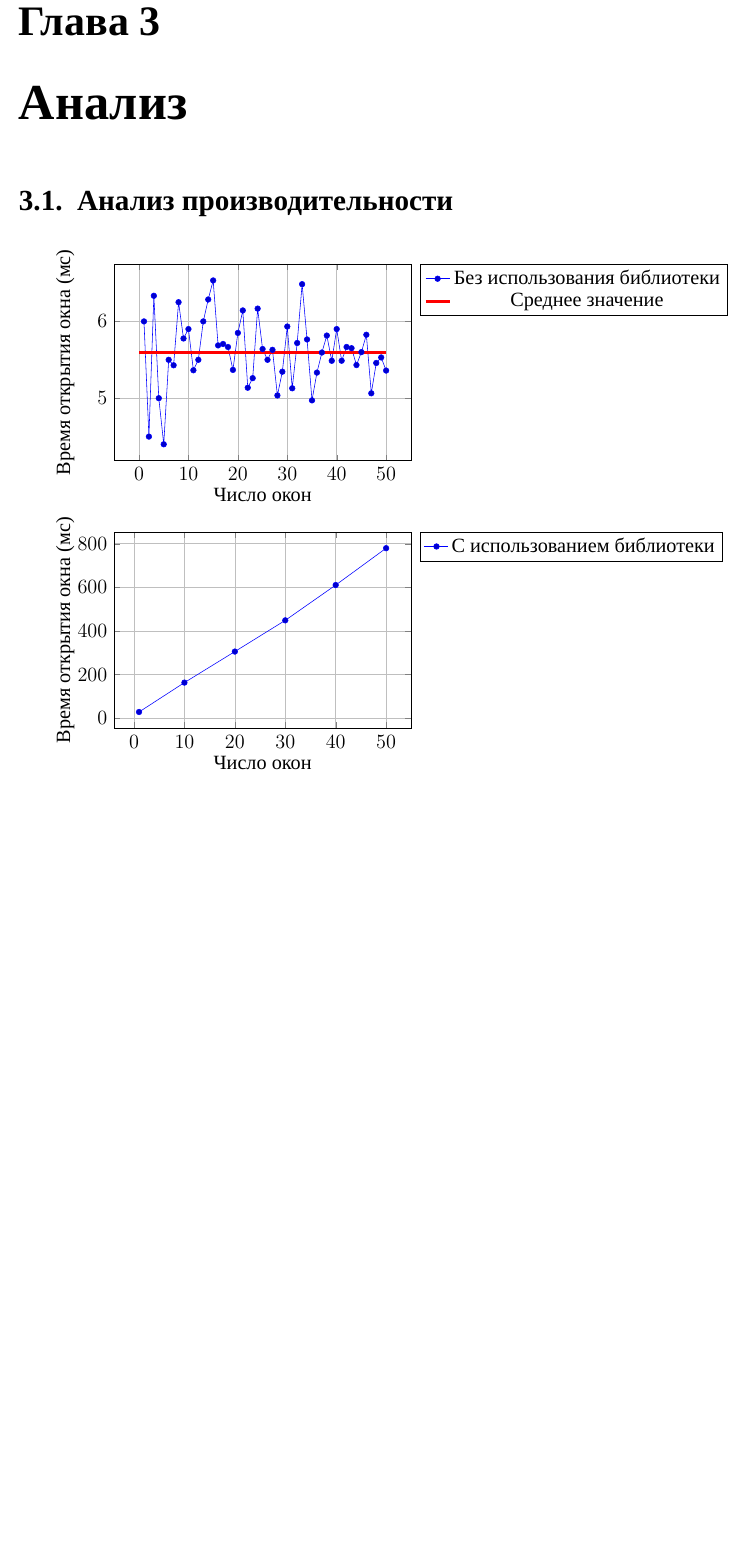
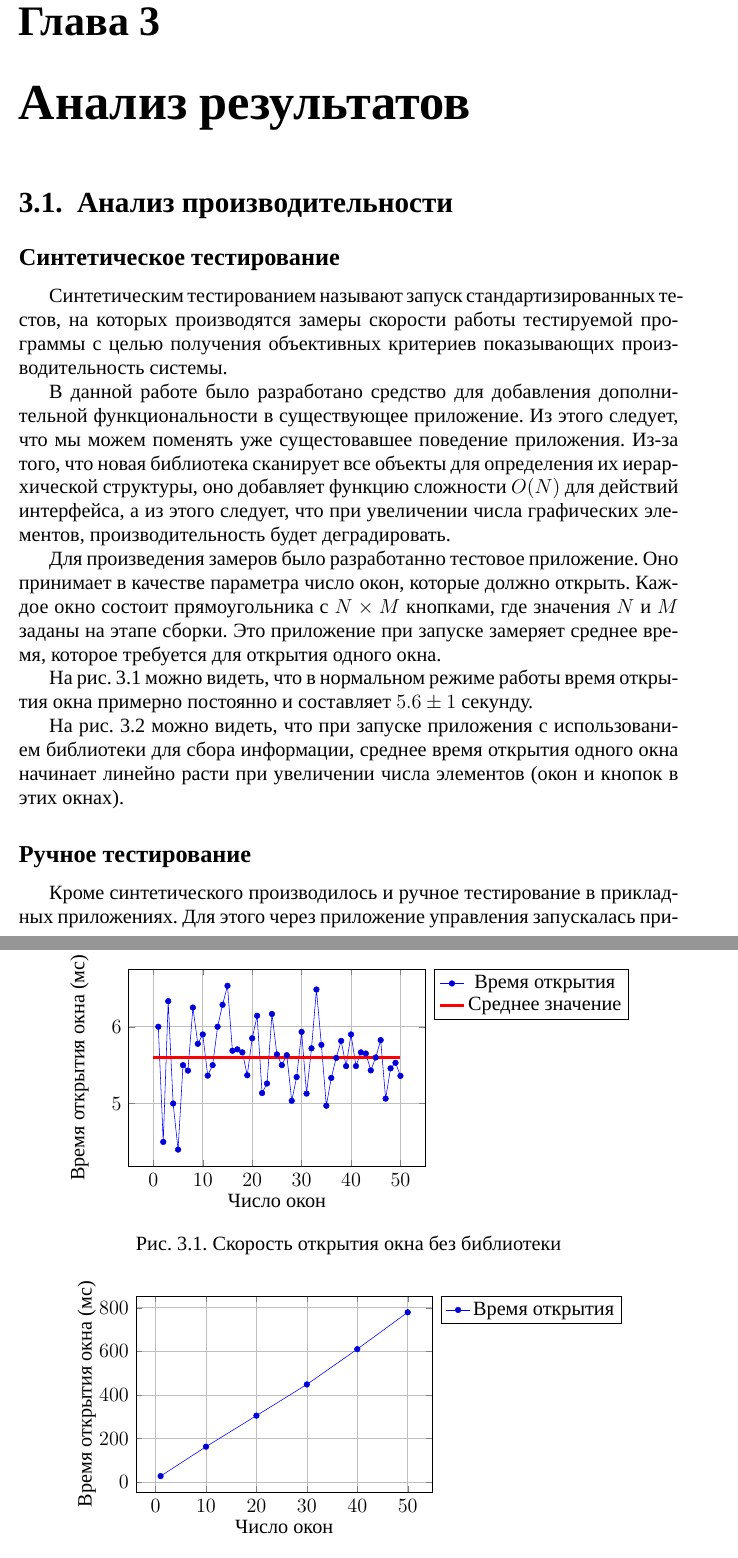
Before and after one commit to Diadlo/Dissertation, a LaTeX thesis (dissertation.tex, which reads chapter3.tex, chapter3/performance.tex, schemes/lib-perf.tex): part of page 32 of 36 before the commit and two parts of pages 32 and 33 of 37 after it, the two joined at a grey line, cut so that both start at the same text, the shorter picture padded with empty space. Compiled offline with XeLaTeX; a missing font is replaced by an installed copy or a similar font.

Commit message:
Update chapter 3

```diff
--- a/chapter3.tex
+++ b/chapter3.tex
@@ -1,4 +1,4 @@
-\chapter{Анализ}
+\chapter{Анализ результатов}
 
 \input{chapter3/performance.tex}
 \input{chapter3/improvements.tex}
--- a/chapter3/performance.tex
+++ b/chapter3/performance.tex
@@ -1,87 +1,45 @@
 \section{Анализ производительности}
 
-\begin{filecontents*}{normal.csv}
-	num,timeout
-	1,6
-	2,4.5
-	3,6.33333
-	4,5
-	5,4.4
-	6,5.5
-	7,5.42857
-	8,6.25
-	9,5.77778
-	10,5.9
-	11,5.36364
-	12,5.5
-	13,6
-	14,6.28571
-	15,6.53333
-	16,5.6875
-	17,5.70588
-	18,5.66667
-	19,5.36842
-	20,5.85
-	21,6.14286
-	22,5.13636
-	23,5.26087
-	24,6.16667
-	25,5.64
-	26,5.5
-	27,5.62963
-	28,5.03571
-	29,5.34483
-	30,5.93333
-	31,5.12903
-	32,5.71875
-	33,6.48485
-	34,5.76471
-	35,4.97143
-	36,5.33333
-	37,5.59459
-	38,5.81579
-	39,5.48718
-	40,5.9
-	41,5.4878
-	42,5.66667
-	43,5.65116
-	44,5.43182
-	45,5.6
-	46,5.82609
-	47,5.06383
-	48,5.45833
-	49,5.53061
-	50,5.36
-\end{filecontents*}
+\subsection{Синтетическое тестирование}
 
-\begin{filecontents*}{injected.csv}
-	num,timeout
-	1,28
-	10,162.818
-	20,305.143
-	30,448.323
-	40,610.171
-	50,779.235
-\end{filecontents*}
+Синтетическим тестированием называют запуск стандартизированных тестов,
+на которых производятся замеры скорости работы тестируемой программы с целью
+получения объективных критериев показывающих производительность системы.
 
-\begin{tikzpicture}
-	\begin{axis}[height=6.5cm, width=9cm,
-	             grid=both,
-	             legend pos=outer north east,
-				 xlabel=Число окон, ylabel=Время открытия окна (мс)]
-		\addlegendentry{Без использования библиотеки}
-		\addplot table [x=num, y=timeout, col sep=comma] {normal.csv};
-		\addlegendentry{Среднее значение}
-		\addplot[color=red, line width=2pt] coordinates {(0,5.6) (50,5.6)};
-	\end{axis}
-\end{tikzpicture}
+В данной работе было разработано средство для добавления дополнительной
+функциональности в существующее приложение. Из этого следует, что мы можем
+поменять уже сущестовавшее поведение приложения. Из-за того, что новая
+библиотека сканирует все объекты для определения их иерархической структуры, оно
+добавляет функцию сложности $O(N)$ для действий интерфейса, а из этого следует,
+что при увеличении числа графических элементов, производительность будет
+деградировать.
 
-\begin{tikzpicture}
-	\begin{axis}[height=6.5cm, width=9cm,
-	             grid=both,
-	             legend pos=outer north east,
-				 xlabel=Число окон, ylabel=Время открытия окна (мс)]
-		\addlegendentry{С использованием библиотеки}
-		\addplot table [x=num, y=timeout, col sep=comma] {injected.csv};
-	\end{axis}
-\end{tikzpicture}
+Для произведения замеров было разработанно тестовое приложение. Оно принимает в
+качестве параметра число окон, которые должно открыть. Каждое окно состоит
+прямоугольника с $N \times M$ кнопками, где значения $N$ и $M$ заданы на этапе
+сборки. Это приложение при запуске замеряет среднее время, которое требуется
+для открытия одного окна.
+
+На рис.~\ref{normal-perf} можно видеть, что в нормальном режиме работы
+время открытия окна примерно постоянно и составляет $5.6\pm1$ cекунду.
+
+\begin{figure}[h]
+	\centering
+	\input{schemes/normal-perf}
+	\caption{Скорость открытия окна без библиотеки}\label{normal-perf}
+\end{figure}
+
+На рис.~\ref{lib-perf} можно видеть, что при запуске приложения с использованием
+библиотеки для сбора информации, среднее время открытия одного окна начинает
+линейно расти при увеличении числа элементов (окон и кнопок в этих окнах).
+
+\begin{figure}[h]
+	\centering
+	\input{schemes/lib-perf}
+	\caption{Скорость открытия окна с библиотекой}\label{lib-perf}
+\end{figure}
+
+\subsection{Ручное тестирование}
+
+Кроме синтетического производилось и ручное тестирование в прикладных
+приложениях. Для этого через приложение управления запускалась прикладаня
--- /dev/null
+++ b/schemes/lib-perf.tex
@@ -0,0 +1,19 @@
+\begin{tikzpicture}
+	\begin{filecontents*}{injected.csv}
+		num,timeout
+		1,28
+		10,162.818
+		20,305.143
+		30,448.323
+		40,610.171
+		50,779.235
+	\end{filecontents*}
+
+	\begin{axis}[height=6.5cm, width=9cm,
+				 grid=both,
+				 legend pos=outer north east,
+				 xlabel=Число окон, ylabel=Время открытия окна (мс)]
+		\addlegendentry{Время открытия}
+		\addplot table [x=num, y=timeout, col sep=comma] {injected.csv};
+	\end{axis}
+\end{tikzpicture}
--- /dev/null
+++ b/schemes/normal-perf.tex
@@ -0,0 +1,64 @@
+\begin{filecontents*}{normal.csv}
+	num,timeout
+	1,6
+	2,4.5
+	3,6.33333
+	4,5
+	5,4.4
+	6,5.5
+	7,5.42857
+	8,6.25
+	9,5.77778
+	10,5.9
+	11,5.36364
+	12,5.5
+	13,6
+	14,6.28571
+	15,6.53333
+	16,5.6875
+	17,5.70588
+	18,5.66667
+	19,5.36842
+	20,5.85
+	21,6.14286
+	22,5.13636
+	23,5.26087
+	24,6.16667
+	25,5.64
+	26,5.5
+	27,5.62963
+	28,5.03571
+	29,5.34483
+	30,5.93333
+	31,5.12903
+	32,5.71875
+	33,6.48485
+	34,5.76471
+	35,4.97143
+	36,5.33333
+	37,5.59459
+	38,5.81579
+	39,5.48718
+	40,5.9
+	41,5.4878
+	42,5.66667
+	43,5.65116
+	44,5.43182
+	45,5.6
+	46,5.82609
+	47,5.06383
+	48,5.45833
+	49,5.53061
+	50,5.36
+\end{filecontents*}
+\begin{tikzpicture}
+	\begin{axis}[height=6.5cm, width=9cm,
+				 grid=both,
+				 legend pos=outer north east,
+				 xlabel=Число окон, ylabel=Время открытия окна (мс)]
+		\addlegendentry{Время открытия}
+		\addplot table [x=num, y=timeout, col sep=comma] {normal.csv};
+		\addlegendentry{Среднее значение}
+		\addplot[color=red, line width=2pt] coordinates {(0,5.6) (50,5.6)};
+	\end{axis}
+\end{tikzpicture}
```
Also changed, not shown: chapter3/improvements.tex (+6 -1 lines), dissertation.pdf, chapter3/performance.tex (3 more changed lines).
